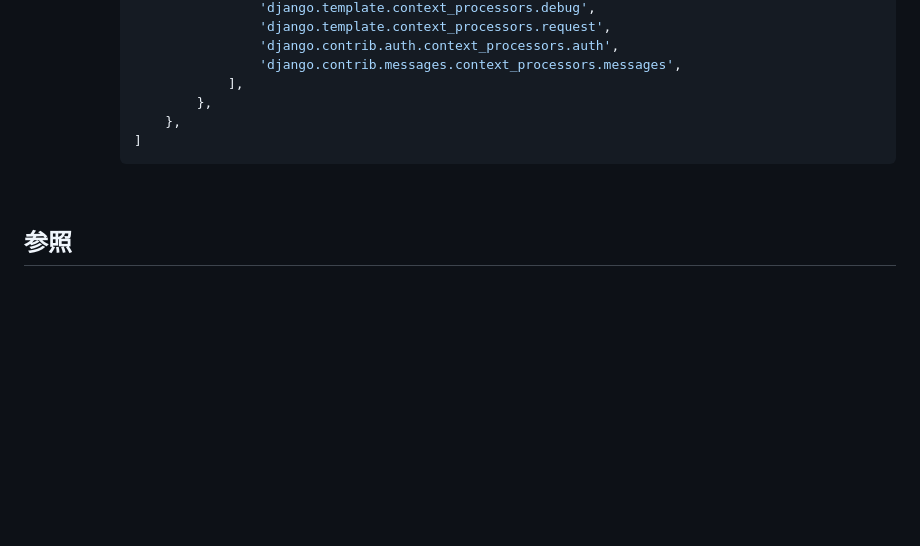
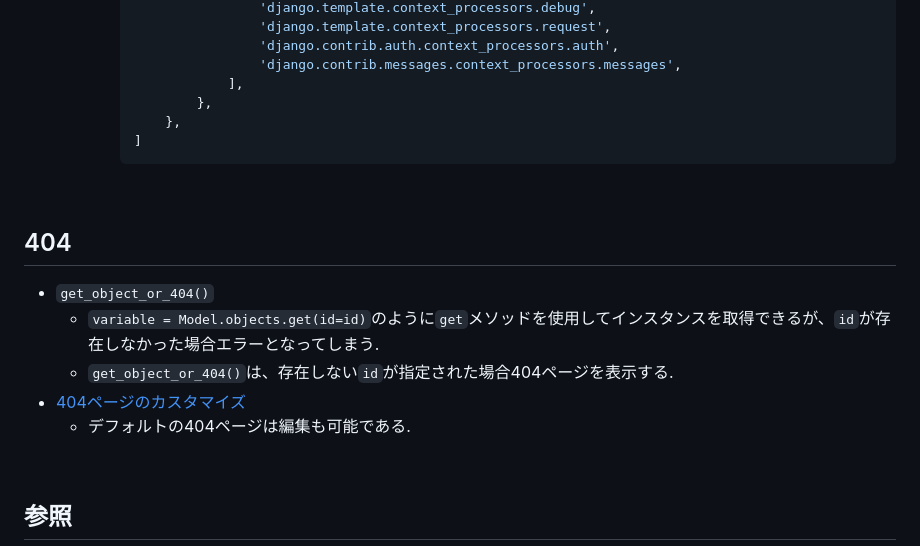
Before and after one commit to suuu0122/DjangoBrothers, a Markdown page: README.md, the part around the change. Rendered like a GitHub page; blank space fills up the shorter version.

Commit message:
add info about 404

````diff
--- a/README.md
+++ b/README.md
@@ -213,5 +213,13 @@
 			```
 <br />
 
+## 404
+* `get_object_or_404()`
+	* `variable = Model.objects.get(id=id)`のように`get`メソッドを使用してインスタンスを取得できるが、`id`が存在しなかった場合エラーとなってしまう.
+	* `get_object_or_404()`は、存在しない`id`が指定された場合404ページを表示する.
+* [404ページのカスタマイズ](https://djangobrothers.com/blogs/django_404_page/)
+	* デフォルトの404ページは編集も可能である.
+<br />
+
 ## 参照
 * [DjangoBrothers](https://djangobrothers.com/)
````
